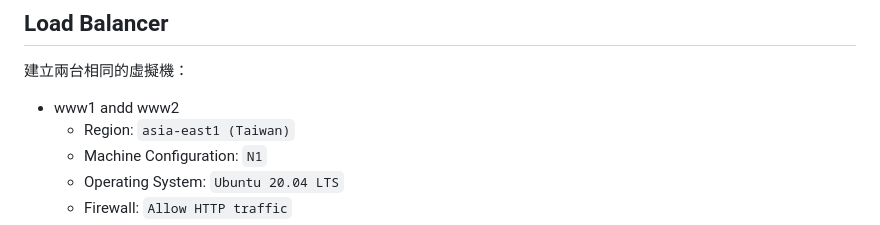
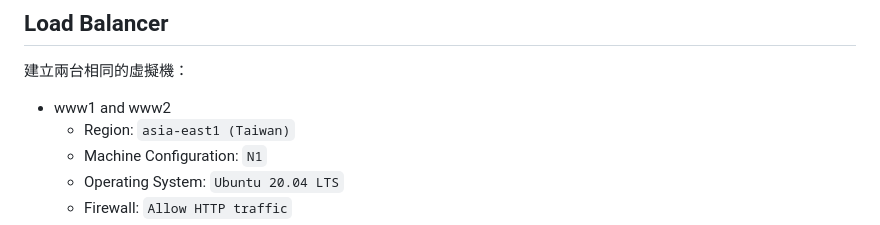
Before and after one commit to dallas145/nqucsie2024gcp, a Markdown page: 20241029.md, the part around the change. GitHub-like rendering.

Commit message:
[nb] Edit: 20241029.md

```diff
--- a/20241029.md
+++ b/20241029.md
@@ -109,7 +109,7 @@ if($result->num_rows>0){
 
 ## Load Balancer
 建立兩台相同的虛擬機：<br>
-- www1 andd www2
+- www1 and www2
     - Region: `asia-east1 (Taiwan)`
     - Machine Configuration: `N1`
     - Operating System: `Ubuntu 20.04 LTS`
```
